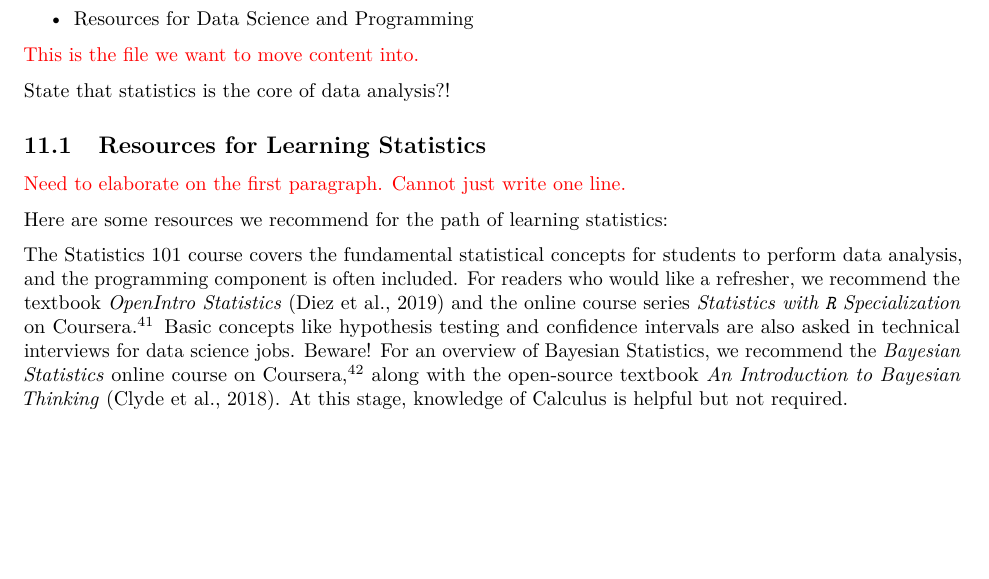
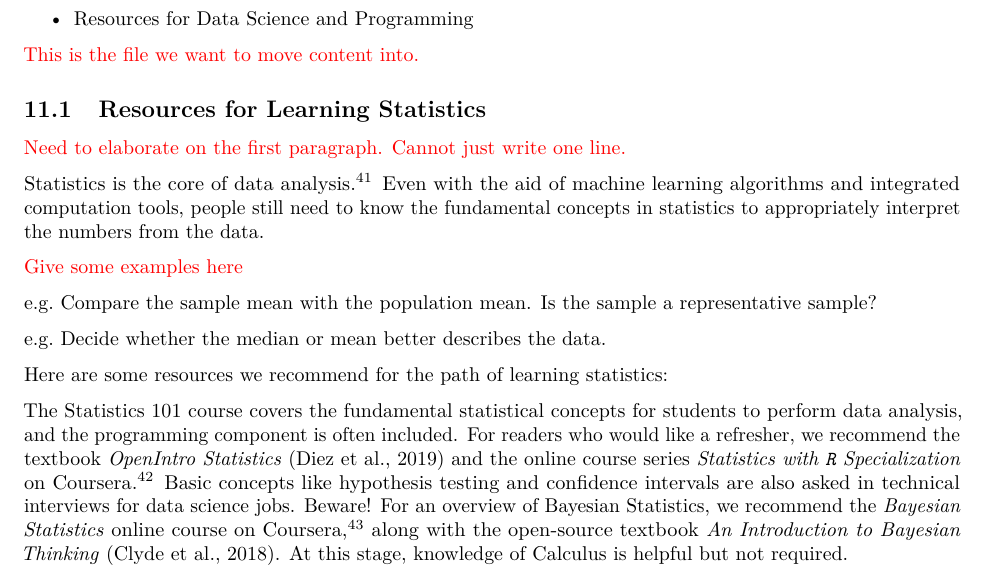
Before and after one commit to star1327p/Exam-Scores-PTT, an R Markdown document (PTT_Analysis_of_Test_Scores_Unfinished.Rmd): part of page 54 of 60, cut so that both start at the same text, the shorter picture padded with empty space. The pictures show the output file PTT_Analysis_of_Test_Scores_Unfinished.pdf that the author committed with the source.

Commit message:
started the foreword of statistics resources

````diff
--- a/PTT_Analysis_of_Test_Scores_Unfinished.Rmd
+++ b/PTT_Analysis_of_Test_Scores_Unfinished.Rmd
@@ -199,11 +199,19 @@ Add the foreword and the following subsections:
 ```{r include-additional-resources, child = '11-Additional-Resources.Rmd'}
 ```
 
-State that statistics is the core of data analysis?!
+
 
 ## Resources for Learning Statistics
 
 \textcolor{red}{Need to elaborate on the first paragraph. Cannot just write one line.}
+
+Statistics is the core of data analysis.^[<https://datascience.virginia.edu/news/how-much-do-data-scientists-need-know-about-statistics>] Even with the aid of machine learning algorithms and integrated computation tools, people still need to know the fundamental concepts in statistics to appropriately interpret the numbers from the data.
+
+\textcolor{red}{Give some examples here}
+
+e.g. Compare the sample mean with the population mean. Is the sample a representative sample?
+
+e.g. Decide whether the median or mean better describes the data.
 
 Here are some resources we recommend for the path of learning statistics:
 
````
Also changed, not shown: PTT_Analysis_of_Test_Scores_Unfinished.pdf.
